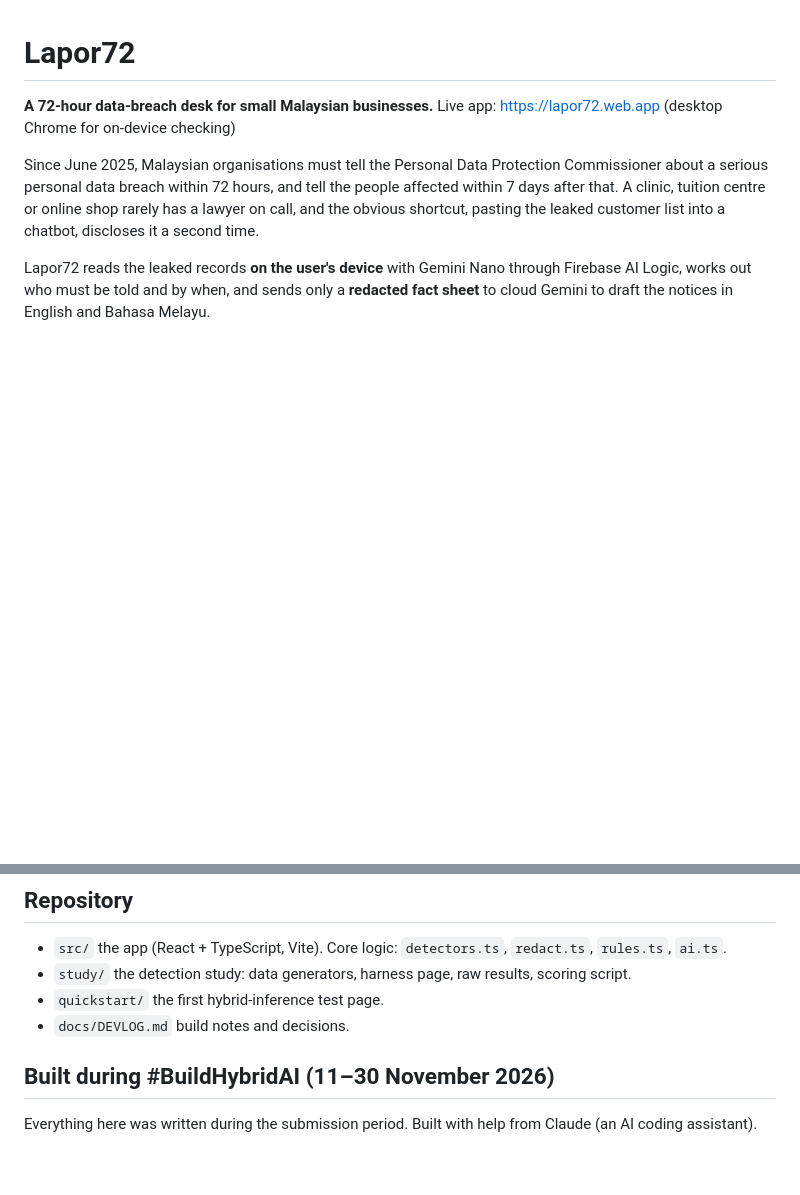
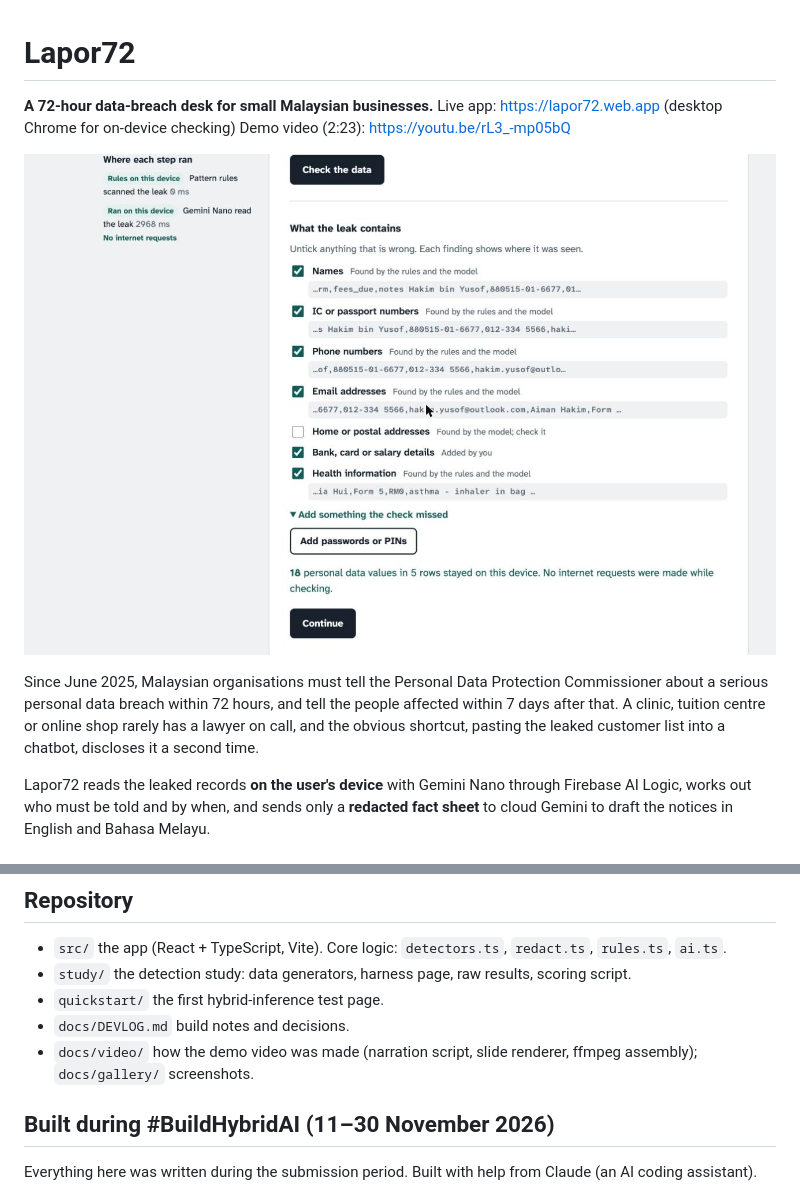
Before and after one commit to ShermaineYap/lapor72, a Markdown page: README.md, 2 parts joined by grey strips. Drawn GitHub-style; pictures changed too: docs/gallery/1-findings-on-device.png (added); blank space fills up the shorter version.

Commit message:
Add demo video link, gallery screenshots and video build scripts
Also stop browsers caching index.html on Firebase Hosting.

Co-Authored-By: Claude Opus 5.5 <noreply@anthropic.com>
Claude-Session: https://claude.ai/code/session_01Xq9M7JLikuDbSuGhK7MZv5

```diff
--- a/README.md
+++ b/README.md
@@ -2,6 +2,9 @@
 
 **A 72-hour data-breach desk for small Malaysian businesses.**
 Live app: https://lapor72.web.app (desktop Chrome for on-device checking)
+Demo video (2:23): https://youtu.be/rL3_-mp05bQ
+
+![Leak checked on-device, with no internet requests](docs/gallery/1-findings-on-device.png)
 
 Since June 2025, Malaysian organisations must tell the Personal Data Protection Commissioner about a serious
 personal data breach within 72 hours, and tell the people affected within 7 days after that. A clinic,
@@ -74,6 +77,7 @@ On localhost, App Check prints a debug token in the browser console. Register it
 - `study/` the detection study: data generators, harness page, raw results, scoring script.
 - `quickstart/` the first hybrid-inference test page.
 - `docs/DEVLOG.md` build notes and decisions.
+- `docs/video/` how the demo video was made (narration script, slide renderer, ffmpeg assembly); `docs/gallery/` screenshots.
 
 ## Built during #BuildHybridAI (11–30 November 2026)
 
```
Also changed, not shown: docs/gallery/2-who-to-tell.png (added), docs/gallery/3-what-leaves-the-device.png (added), docs/gallery/4-drafts-bahasa-melayu.png (added), docs/gallery/5-inference-modes.png (added), docs/gallery/6-measured-results.png (added), 6 other files.
